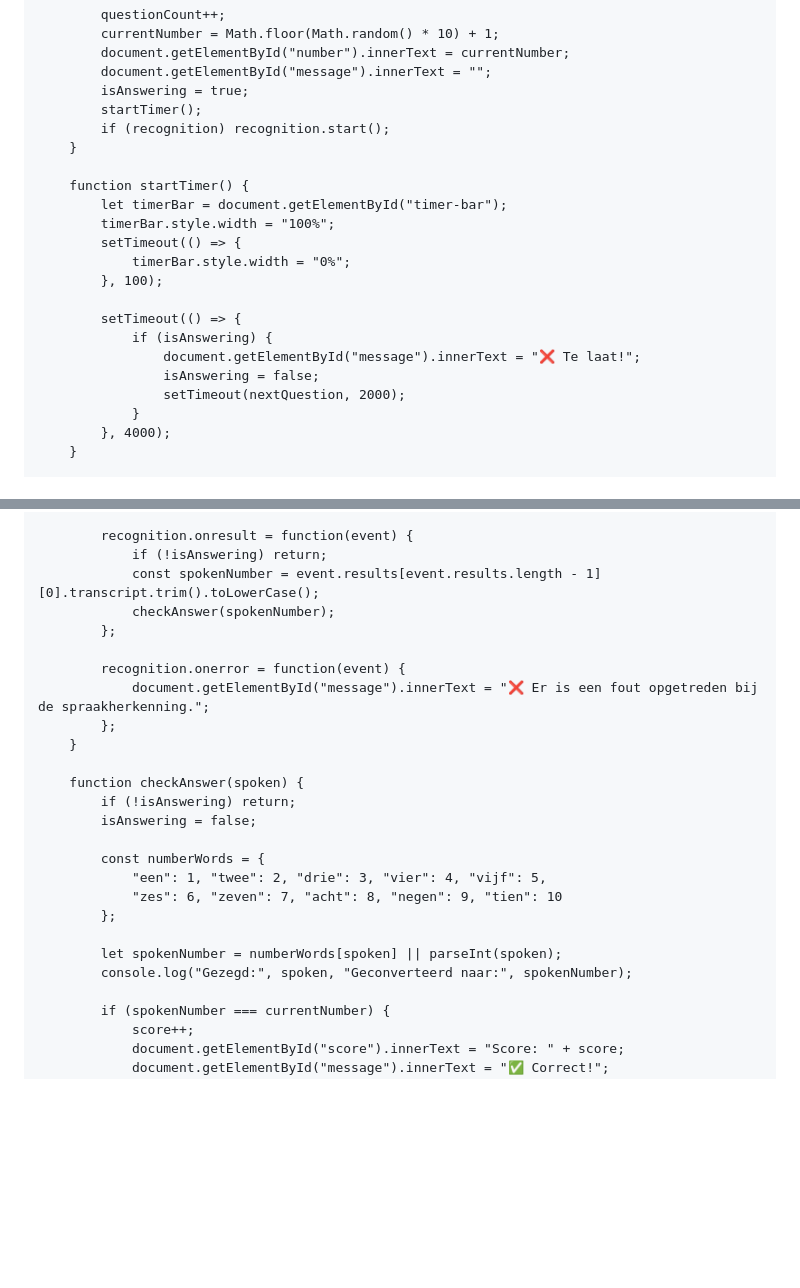
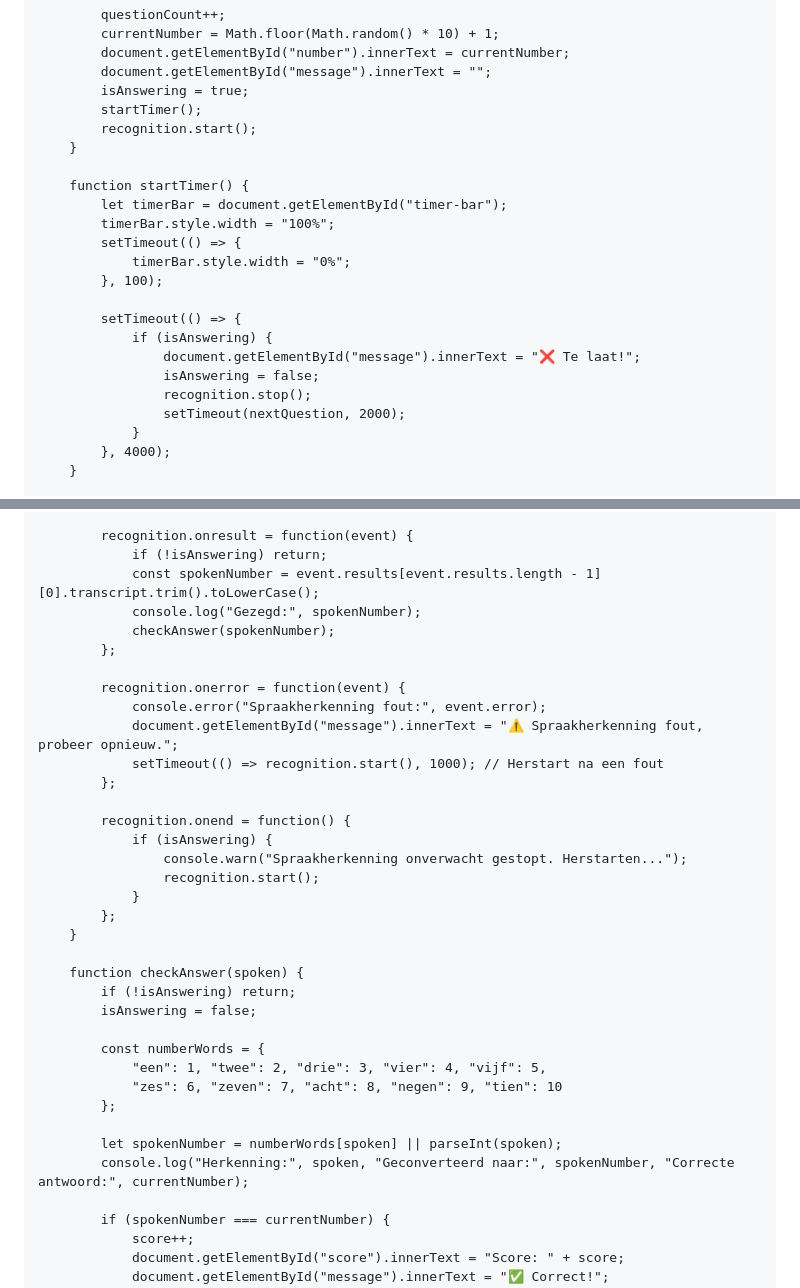
Before and after one commit to GuyFlip/leer_de_cijfers, a Markdown page: README.md, 2 parts joined by grey strips. GitHub-like rendering; blank space fills up the shorter version.

```diff
--- a/README.md
+++ b/README.md
@@ -70,7 +70,7 @@
             document.getElementById("message").innerText = "";
             isAnswering = true;
             startTimer();
-            if (recognition) recognition.start();
+            recognition.start();
         }
 
         function startTimer() {
@@ -84,6 +84,7 @@
                 if (isAnswering) {
                     document.getElementById("message").innerText = "❌ Te laat!";
                     isAnswering = false;
+                    recognition.stop();
                     setTimeout(nextQuestion, 2000);
                 }
             }, 4000);
@@ -103,11 +104,21 @@
             recognition.onresult = function(event) {
                 if (!isAnswering) return;
                 const spokenNumber = event.results[event.results.length - 1][0].transcript.trim().toLowerCase();
+                console.log("Gezegd:", spokenNumber);
                 checkAnswer(spokenNumber);
             };
 
             recognition.onerror = function(event) {
-                document.getElementById("message").innerText = "❌ Er is een fout opgetreden bij de spraakherkenning.";
+                console.error("Spraakherkenning fout:", event.error);
+                document.getElementById("message").innerText = "⚠️ Spraakherkenning fout, probeer opnieuw.";
+                setTimeout(() => recognition.start(), 1000); // Herstart na een fout
+            };
+
+            recognition.onend = function() {
+                if (isAnswering) {
+                    console.warn("Spraakherkenning onverwacht gestopt. Herstarten...");
+                    recognition.start();
+                }
             };
         }
 
@@ -121,7 +132,7 @@
             };
 
             let spokenNumber = numberWords[spoken] || parseInt(spoken);
-            console.log("Gezegd:", spoken, "Geconverteerd naar:", spokenNumber);
+            console.log("Herkenning:", spoken, "Geconverteerd naar:", spokenNumber, "Correcte antwoord:", currentNumber);
 
             if (spokenNumber === currentNumber) {
                 score++;
```
